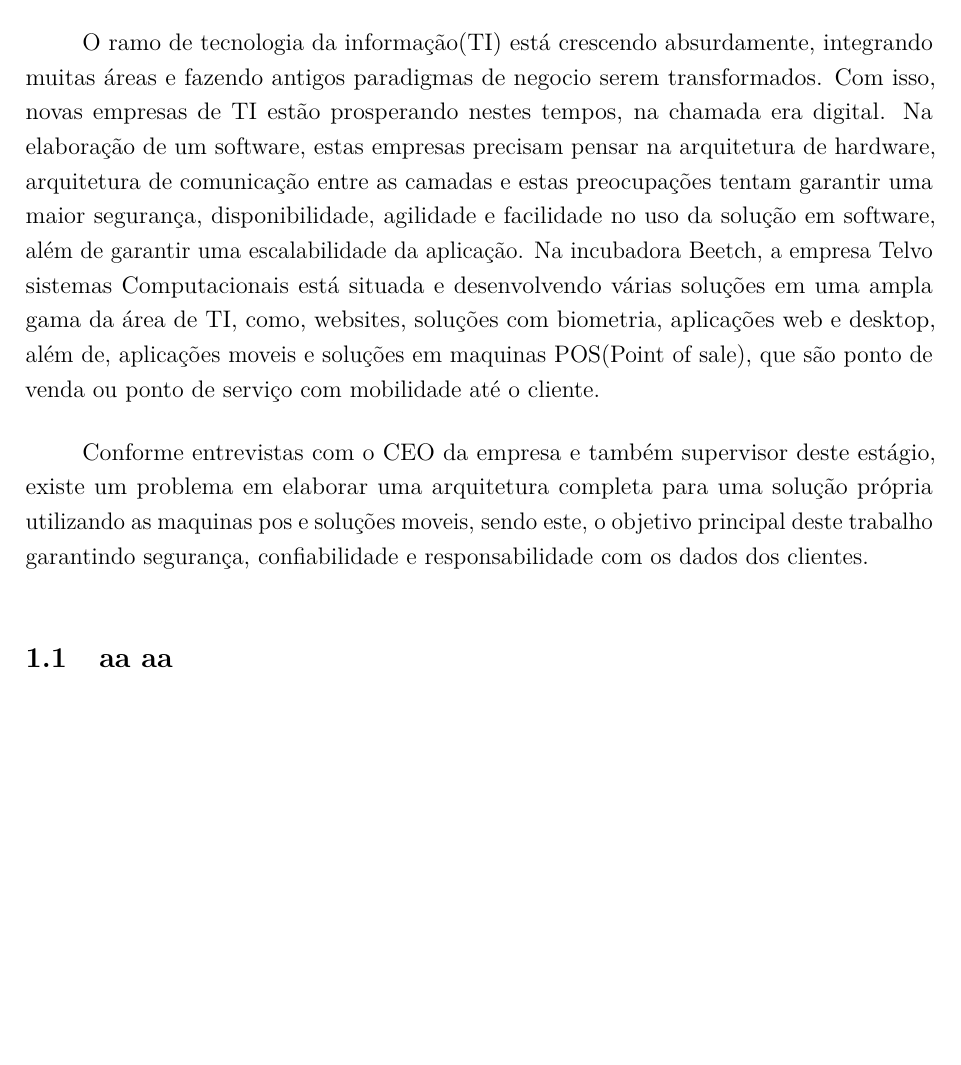
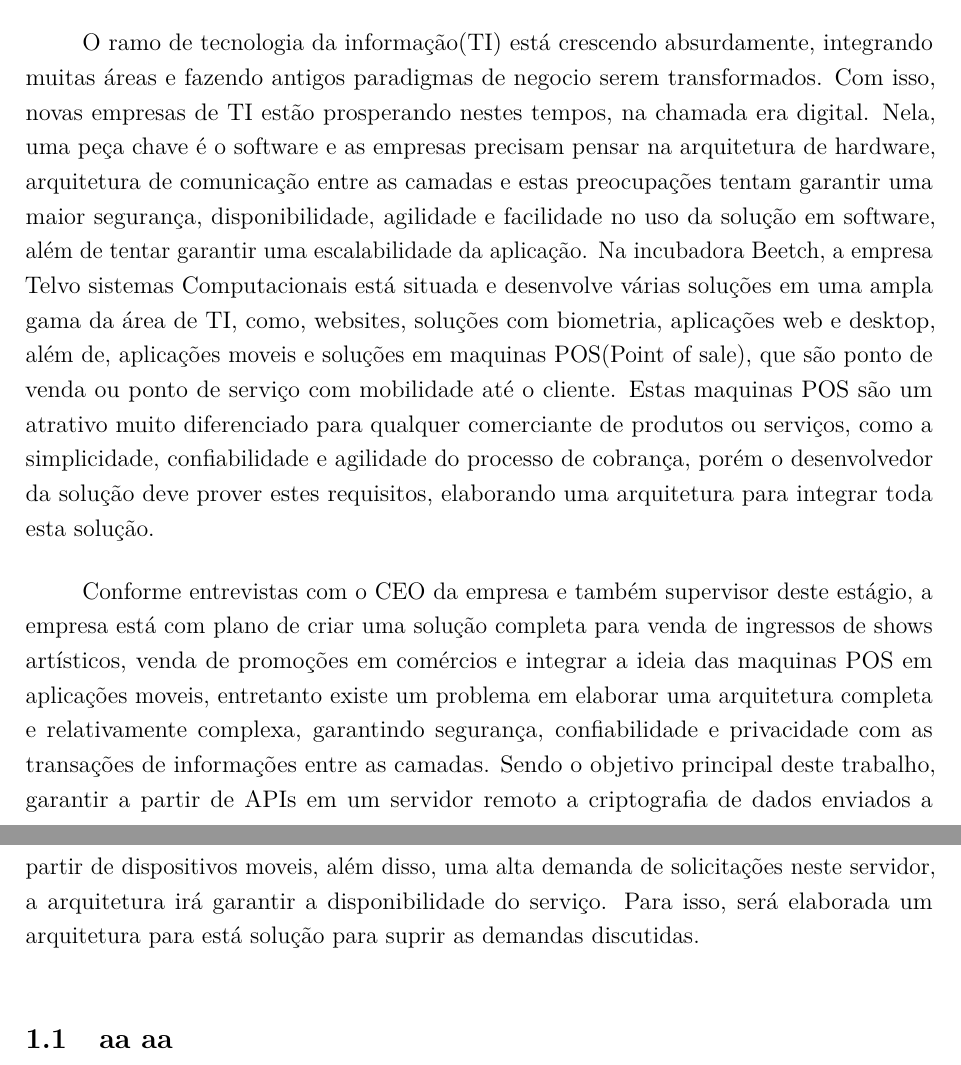
Before and after one commit to grisotto/RelatorioEstagio, a LaTeX document (relatorioEstagio.tex): part of page 1 of 2 before the commit and two parts of pages 1 and 2 of 2 after it, the two joined at a grey line, cut so that both start at the same text, the shorter picture padded with empty space. Compiled offline with pdfLaTeX; the source files are stored in an older character set and shown here as Unicode.

Commit message:
2 versao: melhorou ou piorei? kkk

```diff
--- a/relatorioEstagio.tex
+++ b/relatorioEstagio.tex
@@ -197,10 +197,10 @@ citecolor=blue }
 
 \section{Introdução}
 
-O ramo de tecnologia da informação(TI) está crescendo absurdamente, integrando muitas áreas e fazendo antigos paradigmas de negocio serem transformados. Com isso, novas empresas de TI estão prosperando nestes tempos, na chamada era digital. Na elaboração de um software, estas empresas precisam pensar na arquitetura de hardware, arquitetura de comunicação entre as camadas e estas preocupações tentam garantir uma maior segurança, disponibilidade, agilidade e facilidade no uso da solução em software, além de garantir uma escalabilidade da aplicação.
-Na incubadora Beetch, a empresa Telvo sistemas Computacionais está situada e desenvolvendo várias soluções em uma ampla gama da área de TI, como, websites, soluções com biometria, aplicações web e desktop, além de, aplicações moveis e soluções em maquinas POS(Point of sale), que são ponto de venda ou ponto de serviço com mobilidade até o cliente.
+O ramo de tecnologia da informação(TI) está crescendo absurdamente, integrando muitas áreas e fazendo antigos paradigmas de negocio serem transformados. Com isso, novas empresas de TI estão prosperando nestes tempos, na chamada era digital. Nela, uma peça chave é o software e as empresas precisam pensar na arquitetura de hardware, arquitetura de comunicação entre as camadas e estas preocupações tentam garantir uma maior segurança, disponibilidade, agilidade e facilidade no uso da solução em software, além de tentar garantir uma escalabilidade da aplicação.
+Na incubadora Beetch, a empresa Telvo sistemas Computacionais está situada e desenvolve várias soluções em uma ampla gama da área de TI, como, websites, soluções com biometria, aplicações web e desktop, além de, aplicações moveis e soluções em maquinas POS(Point of sale), que são ponto de venda ou ponto de serviço com mobilidade até o cliente. Estas maquinas POS são um atrativo muito diferenciado para qualquer comerciante de produtos ou serviços, como a simplicidade, confiabilidade e agilidade do processo de cobrança, porém o desenvolvedor da solução deve prover estes requisitos, elaborando uma arquitetura para integrar toda esta solução.
 
-Conforme entrevistas com o CEO da empresa e também supervisor deste estágio, existe um problema em elaborar uma arquitetura completa para uma solução própria utilizando as maquinas pos e soluções moveis, sendo este, o objetivo principal deste trabalho garantindo segurança, confiabilidade e responsabilidade com os dados dos clientes.
+Conforme entrevistas com o CEO da empresa e também supervisor deste estágio, a empresa está com plano de criar uma solução completa para venda de ingressos de shows artísticos, venda de promoções em comércios e integrar a ideia das maquinas POS em aplicações moveis, entretanto existe um problema em elaborar uma arquitetura completa e relativamente complexa, garantindo segurança, confiabilidade e privacidade com as transações de informações entre as camadas. Sendo o objetivo principal deste trabalho, garantir a partir de APIs em um servidor remoto a criptografia de dados enviados a partir de dispositivos moveis, além disso, uma alta demanda de solicitações neste servidor, a arquitetura irá garantir a disponibilidade do serviço. Para isso, será elaborada um arquitetura para está solução para suprir as demandas discutidas.
 
 
 
```
Also changed, not shown: relatorioEstagio.pdf, 3 other files.
